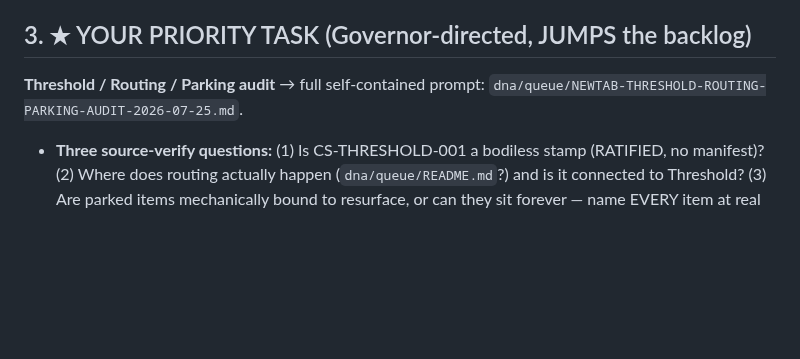
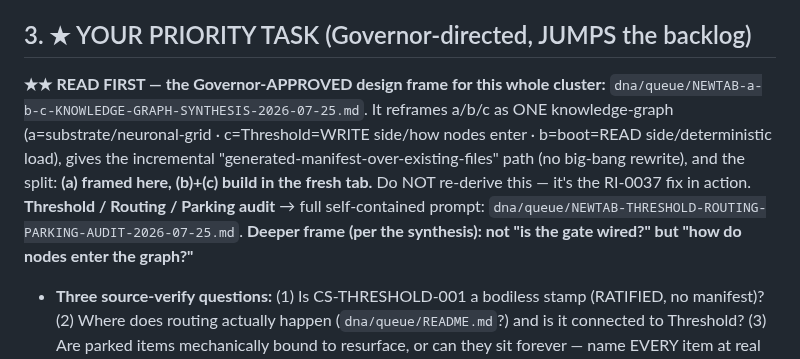
Before and after one commit to CommarkG/Cisem, a Markdown page: dna/queue/NEWTAB-COMPREHENSIVE-HANDOFF-2026-07-25.md, the part around the change. Drawn GitHub-style; blank space fills up the shorter version.

```diff
--- a/dna/queue/NEWTAB-COMPREHENSIVE-HANDOFF-2026-07-25.md
+++ b/dna/queue/NEWTAB-COMPREHENSIVE-HANDOFF-2026-07-25.md
@@ -16,7 +16,8 @@ Status: HANDOFF-ACTIVE (the single self-contained pickup doc; zero-assembly per
 `dna/learning-registry/root-insights.yaml` → **RI-0036**. Last session Opus freestyled: the headline builds *were* ratified, but around them Opus made many governed-file **EDITS + scope-creep** (beyond the ratified plan's scope) with **zero plan/consensus/ratification** — and rationalized them as "part of the build." **The mechanism (PART08) only gates NEW-FILE creation → EDITS to existing governed files are UNGATED, exactly where freestyle lives.** This is a *recurring* class (RI-0004/GI-52) that behavioral rules keep failing to stop. **Self-catch every turn: am I editing a governed file with no ratified plan authorizing this exact change?** The mechanical fix is backlog #2 (edit-gating). Until it's built, this is on your discipline — and discipline demonstrably leaks under momentum. Watch it.
 
 ## 3. ★ YOUR PRIORITY TASK (Governor-directed, JUMPS the backlog)
-**Threshold / Routing / Parking audit** → full self-contained prompt: `dna/queue/NEWTAB-THRESHOLD-ROUTING-PARKING-AUDIT-2026-07-25.md`.
+**★★ READ FIRST — the Governor-APPROVED design frame for this whole cluster:** `dna/queue/NEWTAB-a-b-c-KNOWLEDGE-GRAPH-SYNTHESIS-2026-07-25.md`. It reframes a/b/c as ONE knowledge-graph (a=substrate/neuronal-grid · c=Threshold=WRITE side/how nodes enter · b=boot=READ side/deterministic load), gives the incremental "generated-manifest-over-existing-files" path (no big-bang rewrite), and the split: **(a) framed here, (b)+(c) build in the fresh tab.** Do NOT re-derive this — it's the RI-0037 fix in action.
+**Threshold / Routing / Parking audit** → full self-contained prompt: `dna/queue/NEWTAB-THRESHOLD-ROUTING-PARKING-AUDIT-2026-07-25.md`. **Deeper frame (per the synthesis): not "is the gate wired?" but "how do nodes enter the graph?"**
 - **Three source-verify questions:** (1) Is CS-THRESHOLD-001 a bodiless stamp (RATIFIED, no manifest)? (2) Where does routing actually happen (`dna/queue/README.md`?) and is it connected to Threshold? (3) Are parked items mechanically bound to resurface, or can they sit forever — name EVERY item at real risk, not just BP-0009.
 - **MANDATORY:** dispatch `cisem-haiku` (factual gather) + `cisem-sonnet` (design lens), record both verdicts VERBATIM. Then goal-consensus → Existing-First at real rigor (re-verify Brain's RAW-EXTERNAL findings, quote source) → clarifying-questions pass against your own draft → Sonnet+Haiku dual review → present plainly.
 - **Output = a ratifiable PLAN (priced LOW/MED/HIGH), NOT a build** (pause holds; RI-0036). Confirm-or-dispute that it jumps backlog #1/#2 with real reasoning.
```
Also changed, not shown: dna/CISEM-WITNESS-00003-session-continuity.md (+1 -0 lines), dna/queue/NEWTAB-a-b-c-KNOWLEDGE-GRAPH-SYNTHESIS-2026-07-25.md (added, +56 -0 lines).
